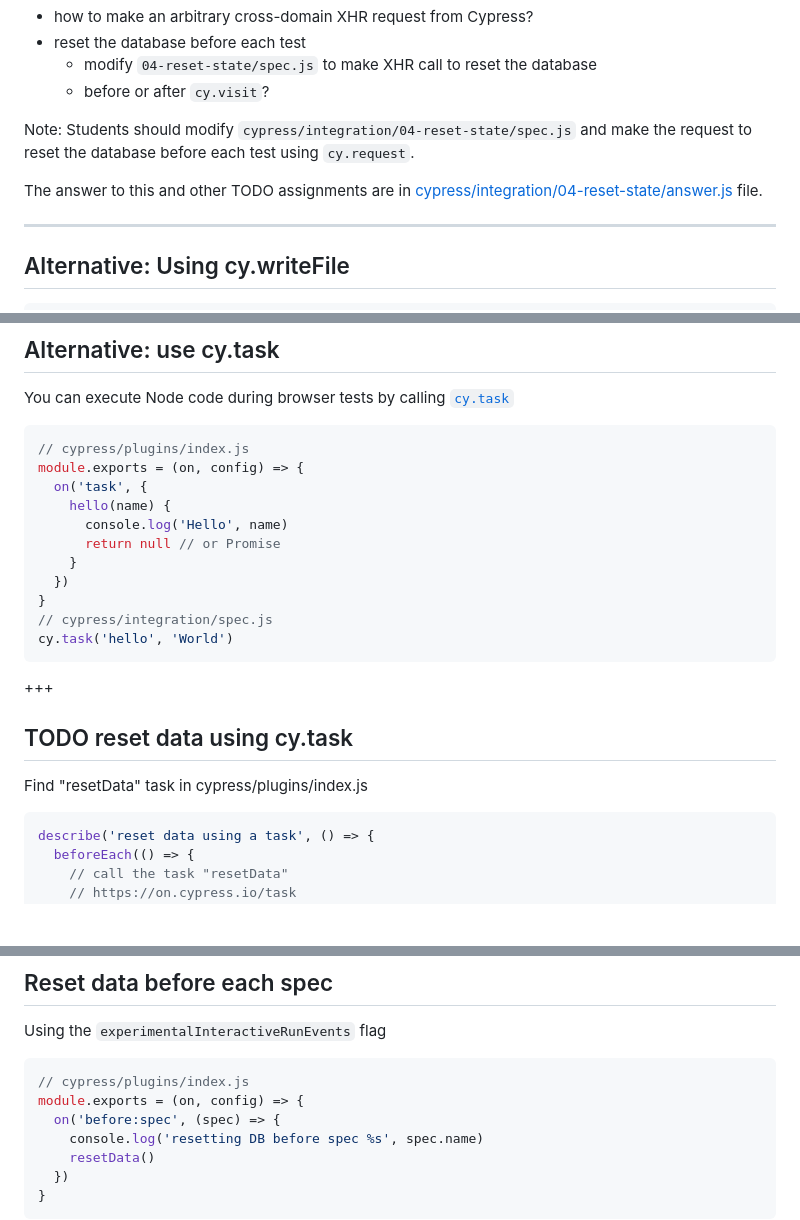
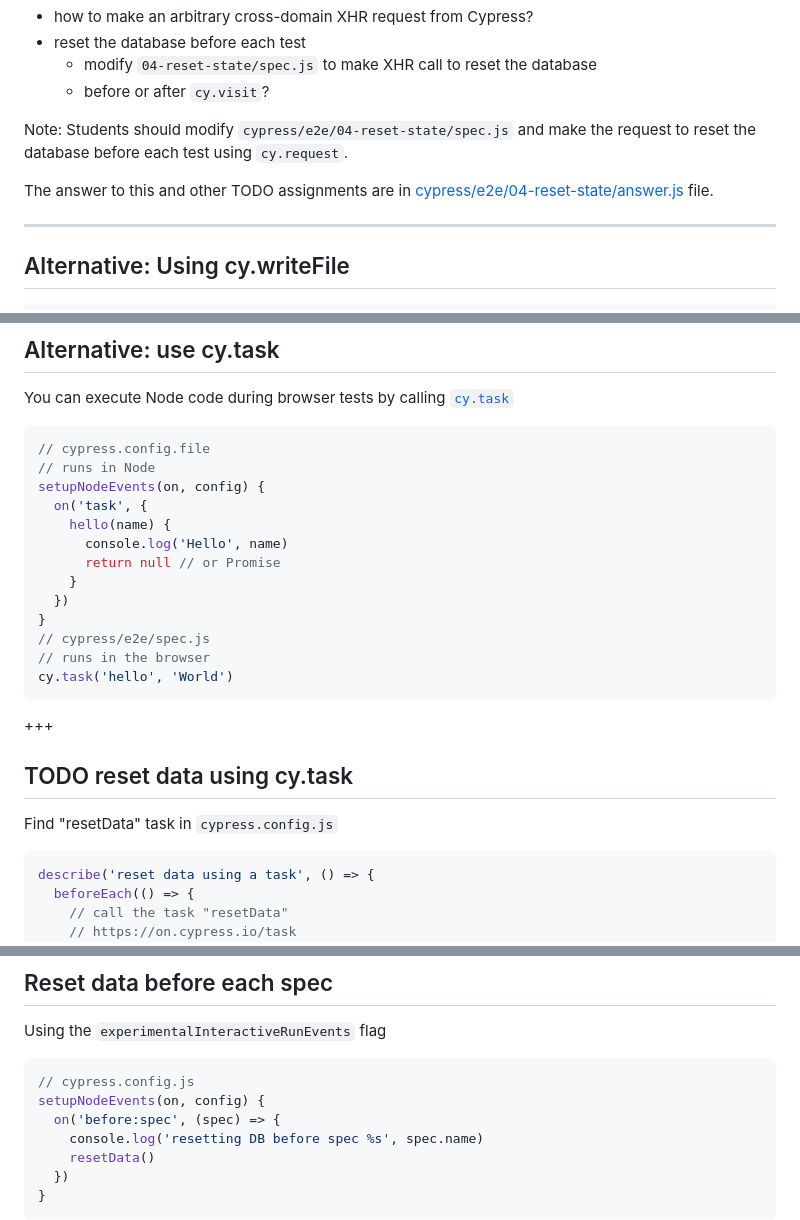
Before and after one commit to bahmutov/cypress-workshop-basics, a Markdown page: 04-reset-state/PITCHME.md, 3 parts joined by grey strips. GitHub-like rendering; blank space fills up the shorter version.

Commit message:
deploy: 31b8418078cfbdcc1296177ccb534ef98764e4fa

````diff
--- a/04-reset-state/PITCHME.md
+++ b/04-reset-state/PITCHME.md
@@ -73,9 +73,9 @@ $ http POST :3000/reset todos:=[]
   - before or after `cy.visit`?
 
 Note:
-Students should modify `cypress/integration/04-reset-state/spec.js` and make the request to reset the database before each test using `cy.request`.
+Students should modify `cypress/e2e/04-reset-state/spec.js` and make the request to reset the database before each test using `cy.request`.
 
-The answer to this and other TODO assignments are in [cypress/integration/04-reset-state/answer.js](/cypress/integration/04-reset-state/answer.js) file.
+The answer to this and other TODO assignments are in [cypress/e2e/04-reset-state/answer.js](/cypress/e2e/04-reset-state/answer.js) file.
 
 ---
 
@@ -118,8 +118,9 @@ Most common mistake is using file path relative to the spec file, should be rela
 You can execute Node code during browser tests by calling [`cy.task`](https://on.cypress.io/task)
 
 ```js
-// cypress/plugins/index.js
-module.exports = (on, config) => {
+// cypress.config.file
+// runs in Node
+setupNodeEvents(on, config) {
   on('task', {
     hello(name) {
       console.log('Hello', name)
@@ -127,7 +128,8 @@ module.exports = (on, config) => {
     }
   })
 }
-// cypress/integration/spec.js
+// cypress/e2e/spec.js
+// runs in the browser
 cy.task('hello', 'World')
 ```
 
@@ -135,7 +137,7 @@ cy.task('hello', 'World')
 
 ## TODO reset data using cy.task
 
-Find "resetData" task in cypress/plugins/index.js
+Find "resetData" task in `cypress.config.js`
 
 ```js
 describe('reset data using a task', () => {
@@ -186,8 +188,8 @@ it('sets data using fixture', () => {
 Using the `experimentalInteractiveRunEvents` flag
 
 ```js
-// cypress/plugins/index.js
-module.exports = (on, config) => {
+// cypress.config.js
+setupNodeEvents(on, config) {
   on('before:spec', (spec) => {
     console.log('resetting DB before spec %s', spec.name)
     resetData()
````
Also changed, not shown: other parts of 04-reset-state/PITCHME.md (+2 -2 lines).
